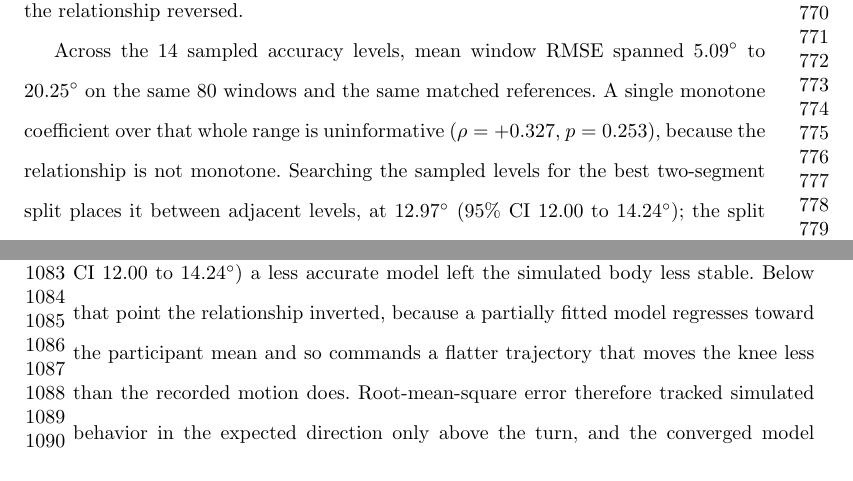
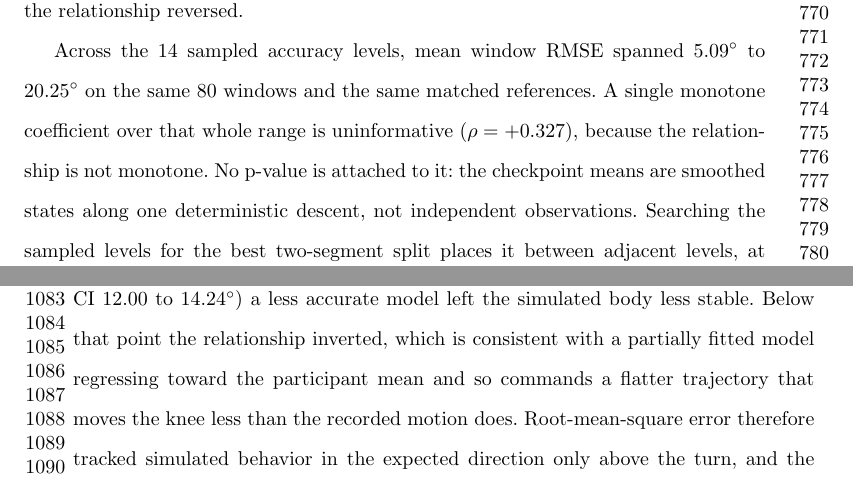
Before and after one commit to aoyun2/emg_tst, a LaTeX paper (manuscript/main.tex): two parts of pages 17 and 24 of 32, joined at a grey line, cut so that both start at the same text. Compiled offline with pdfLaTeX.

Commit message:
State the mechanism as consistent with the data, not established by it
The paper said the inversion "arises because" a partially fitted model
commands a flatter trajectory. Nothing measures the trajectory properties
or tests them as a mediator. What is shown is that the zero-error case
sits near zero and that excess instability is negative through the middle
of the range, which is consistent with that account. The abstract and the
conclusion now say so.

The monotone Spearman coefficient across the fourteen checkpoint means
carried a p-value computed as though those means were independent. They
are smoothed states along one deterministic descent. The coefficient is
still reported; the p-value is gone, and the results say why.

```diff
--- a/manuscript/main.tex
+++ b/manuscript/main.tex
@@ -464,9 +464,10 @@ RMSE spanned 5.09$^{\circ}$ to
 20.25$^{\circ}$ on the same
 80 windows and the same matched references. A single monotone
 coefficient over that whole range is uninformative
-($\rho=+0.327$,
-$p=0.253$), because the relationship is not
-monotone. Searching the sampled levels for the best two-segment split places
+($\rho=+0.327$), because the
+relationship is not monotone. No p-value is attached to it: the checkpoint
+means are smoothed states along one deterministic descent, not independent
+observations. Searching the sampled levels for the best two-segment split places
 it between adjacent levels, at
 12.97$^{\circ}$ (95\% CI
 12.00 to 14.24$^{\circ}$); the split can therefore
@@ -699,7 +700,8 @@ in opposite directions either side of a split in the accuracy range. Above
 12.97$^{\circ}$ (95\% CI
 12.00 to 14.24$^{\circ}$) a less accurate model
 left the simulated body less stable. Below that point the relationship
-inverted, because a partially fitted model regresses toward the participant mean
+inverted, which is consistent with a partially fitted model regressing toward the
+participant mean
 and so commands a flatter trajectory that moves the knee less than the recorded
 motion does. Root-mean-square error therefore tracked
 simulated behavior in the expected direction only above the turn, and the
```
Also changed, not shown: manuscript/main.tex (8 more changed lines), 1 other file.
